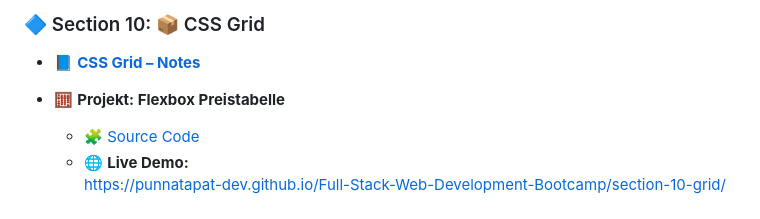
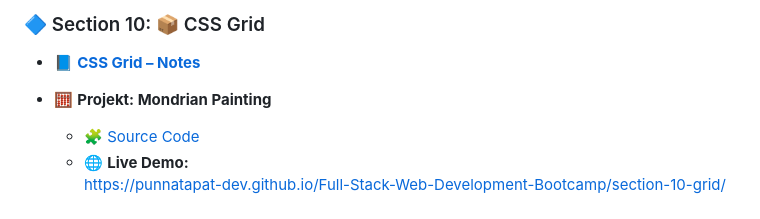
Before and after one commit to punnatapat-dev/Full-Stack-Web-Development-Bootcamp, a Markdown page: README.md, the part around the change. Rendered like a GitHub page.

Commit message:
Update project name from Flexbox to Mondrian Painting

```diff
--- a/README.md
+++ b/README.md
@@ -94,7 +94,7 @@ Projects and learning notes from
 
 - 📘 **[CSS Grid – Notes](./section-10-grid/)**
 
-- 🧮 ****Projekt: Flexbox Preistabelle****
+- 🧮 ****Projekt: Mondrian Painting****
   - 🧩 [Source Code](./section-10-grid/index.html)
   - 🌐 **Live Demo:**
     https://punnatapat-dev.github.io/Full-Stack-Web-Development-Bootcamp/section-10-grid/
```
